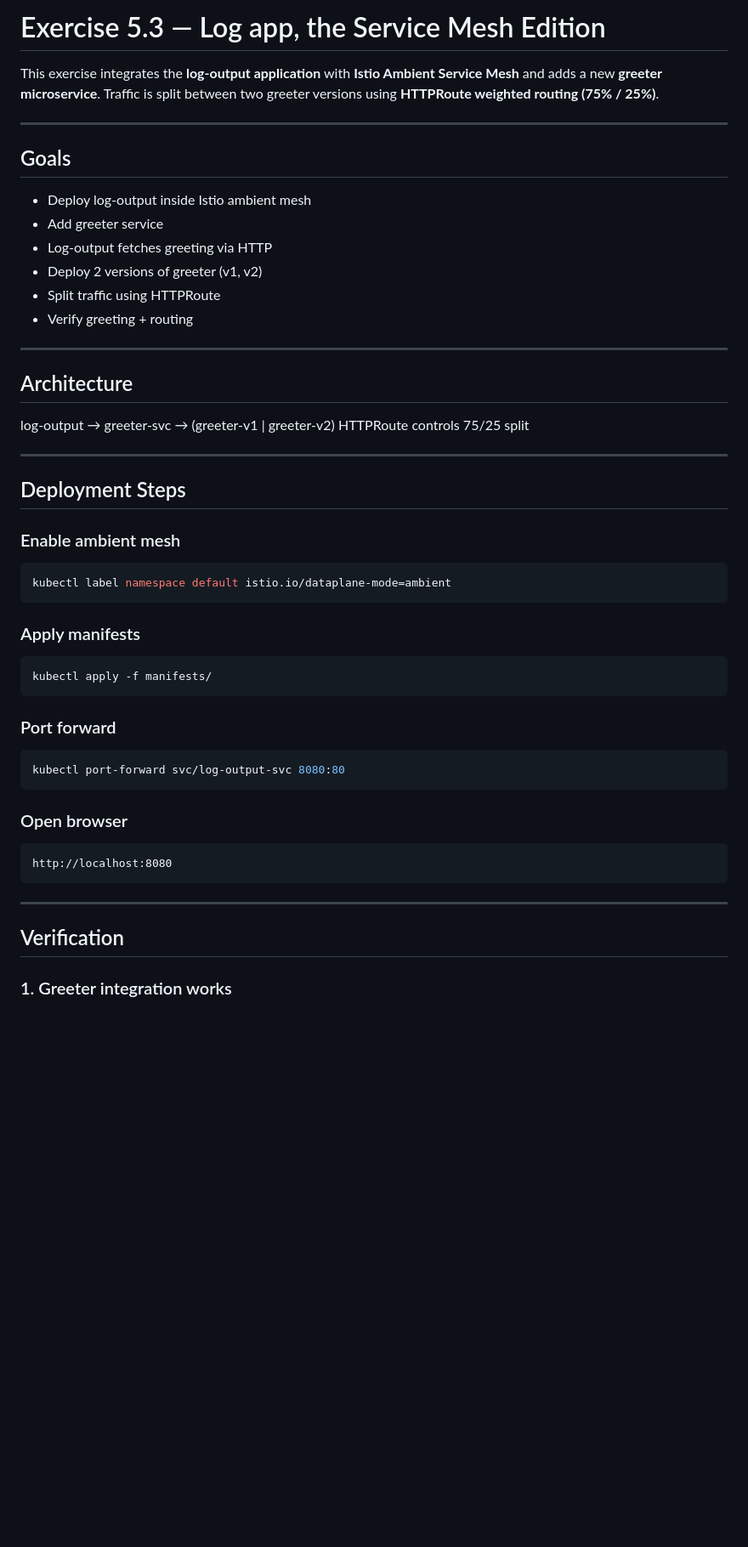
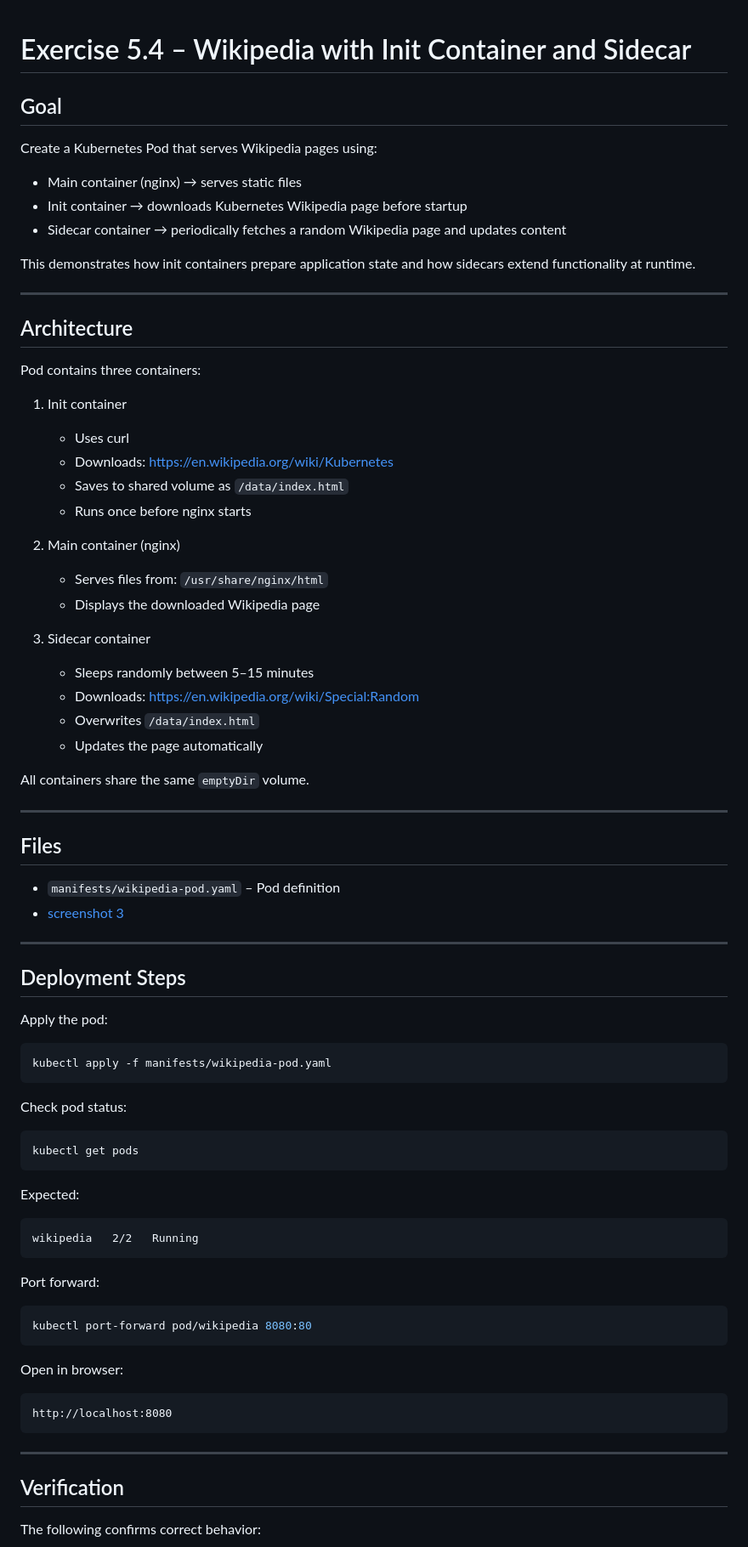
Before and after one commit to Razib91lightspeed/log-output, a Markdown page: readme.md, the part around one of its changes. Shown at 85% size. Drawn GitHub-style; blank space fills up the shorter version.

````diff
--- a/readme.md
+++ b/readme.md
@@ -1,46 +1,80 @@
-# Exercise 5.3 — Log app, the Service Mesh Edition
 
-This exercise integrates the **log-output application** with **Istio Ambient Service Mesh** and adds a new **greeter microservice**.
-Traffic is split between two greeter versions using **HTTPRoute weighted routing (75% / 25%)**.
+# Exercise 5.4 – Wikipedia with Init Container and Sidecar
 
----
+## Goal
 
-## Goals
+Create a Kubernetes Pod that serves Wikipedia pages using:
 
-- Deploy log-output inside Istio ambient mesh
-- Add greeter service
-- Log-output fetches greeting via HTTP
-- Deploy 2 versions of greeter (v1, v2)
-- Split traffic using HTTPRoute
-- Verify greeting + routing
+- Main container (nginx) → serves static files
+- Init container → downloads Kubernetes Wikipedia page before startup
+- Sidecar container → periodically fetches a random Wikipedia page and updates content
+
+This demonstrates how init containers prepare application state and how sidecars extend functionality at runtime.
 
 ---
 
 ## Architecture
 
-log-output → greeter-svc → (greeter-v1 | greeter-v2)
-HTTPRoute controls 75/25 split
+Pod contains three containers:
+
+1. Init container
+   - Uses curl
+   - Downloads:
+     https://en.wikipedia.org/wiki/Kubernetes
+   - Saves to shared volume as `/data/index.html`
+   - Runs once before nginx starts
+
+2. Main container (nginx)
+   - Serves files from:
+     `/usr/share/nginx/html`
+   - Displays the downloaded Wikipedia page
+
+3. Sidecar container
+   - Sleeps randomly between 5–15 minutes
+   - Downloads:
+     https://en.wikipedia.org/wiki/Special:Random
+   - Overwrites `/data/index.html`
+   - Updates the page automatically
+
+All containers share the same `emptyDir` volume.
+
+---
+
+## Files
+
+- `manifests/wikipedia-pod.yaml` – Pod definition
+- [screenshot 3](image/ex.5.4.jpeg)
 
 ---
 
 ## Deployment Steps
 
-### Enable ambient mesh
+Apply the pod:
+
 ```bash
-kubectl label namespace default istio.io/dataplane-mode=ambient
+kubectl apply -f manifests/wikipedia-pod.yaml
 ```
 
-### Apply manifests
+Check pod status:
+
 ```bash
-kubectl apply -f manifests/
+kubectl get pods
 ```
 
-### Port forward
-```bash
-kubectl port-forward svc/log-output-svc 8080:80
+Expected:
+
+```text
+wikipedia   2/2   Running
 ```
 
-### Open browser
+Port forward:
+
+```bash
+kubectl port-forward pod/wikipedia 8080:80
+```
+
+Open in browser:
+
 ```
 http://localhost:8080
 ```
@@ -49,5 +83,5 @@ http://localhost:8080
 
 ## Verification
 
-### 1. Greeter integration works
+The following confirms correct behavior:
 
````
Also changed, not shown: other parts of readme.md (+22 -38 lines), image/ex.5.4.jpeg (added), 1 other file.
